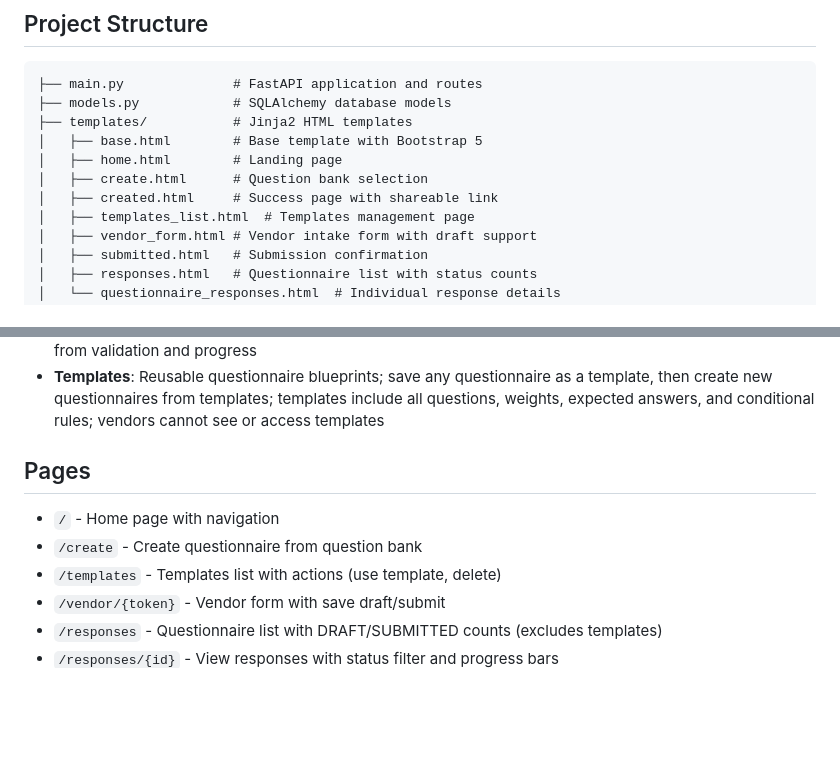
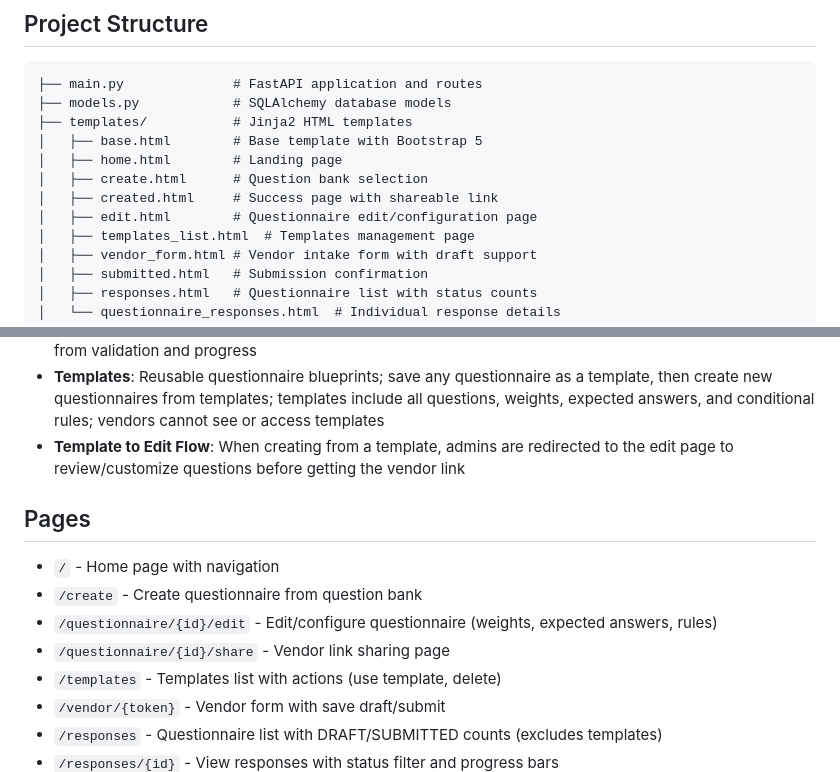
Before and after one commit to mbrynil/third-party-risk-questionnaire, a Markdown page: replit.md, 2 parts joined by grey strips. Rendered like a GitHub page; blank space fills up the shorter version.

Commit message:
Add an edit page for customizing questionnaires from templates
Adds `edit.html` and the `/questionnaire/{id}/edit` route, enabling users to review and customize questions, weights, answers, and rules when creating questionnaires from templates. Also updates `replit.md` to document this new flow.

Replit-Commit-Author: Agent
Replit-Commit-Session-Id: 615a8b8f-c147-4759-af81-70a03223fd6b
Replit-Commit-Checkpoint-Type: full_checkpoint
Replit-Commit-Event-Id: 7f88a081-97b4-4d7b-a520-68593f71f9be
Replit-Commit-Screenshot-Url: https://storage.googleapis.com/screenshot-production-us-central1/802b7009-4459-4ebe-b95b-51d83740a11a/615a8b8f-c147-4759-af81-70a03223fd6b/R0E71y6
Replit-Helium-Checkpoint-Created: true

```diff
--- a/replit.md
+++ b/replit.md
@@ -19,6 +19,7 @@ A FastAPI web application for collecting third-party vendor risk assessments. Ad
 │   ├── home.html        # Landing page
 │   ├── create.html      # Question bank selection
 │   ├── created.html     # Success page with shareable link
+│   ├── edit.html        # Questionnaire edit/configuration page
 │   ├── templates_list.html  # Templates management page
 │   ├── vendor_form.html # Vendor intake form with draft support
 │   ├── submitted.html   # Submission confirmation
@@ -51,10 +52,13 @@ A FastAPI web application for collecting third-party vendor risk assessments. Ad
 - **Evidence Management**: View/download evidence files on admin dashboard, delete files before submission
 - **Conditional Rules**: Company A can define show/hide rules for follow-up questions based on vendor answers (e.g., "If No to Q1, show Q2"); rules support make_required flag; hidden questions are excluded from validation and progress
 - **Templates**: Reusable questionnaire blueprints; save any questionnaire as a template, then create new questionnaires from templates; templates include all questions, weights, expected answers, and conditional rules; vendors cannot see or access templates
+- **Template to Edit Flow**: When creating from a template, admins are redirected to the edit page to review/customize questions before getting the vendor link
 
 ## Pages
 - `/` - Home page with navigation
 - `/create` - Create questionnaire from question bank
+- `/questionnaire/{id}/edit` - Edit/configure questionnaire (weights, expected answers, rules)
+- `/questionnaire/{id}/share` - Vendor link sharing page
 - `/templates` - Templates list with actions (use template, delete)
 - `/vendor/{token}` - Vendor form with save draft/submit
 - `/responses` - Questionnaire list with DRAFT/SUBMITTED counts (excludes templates)
```
